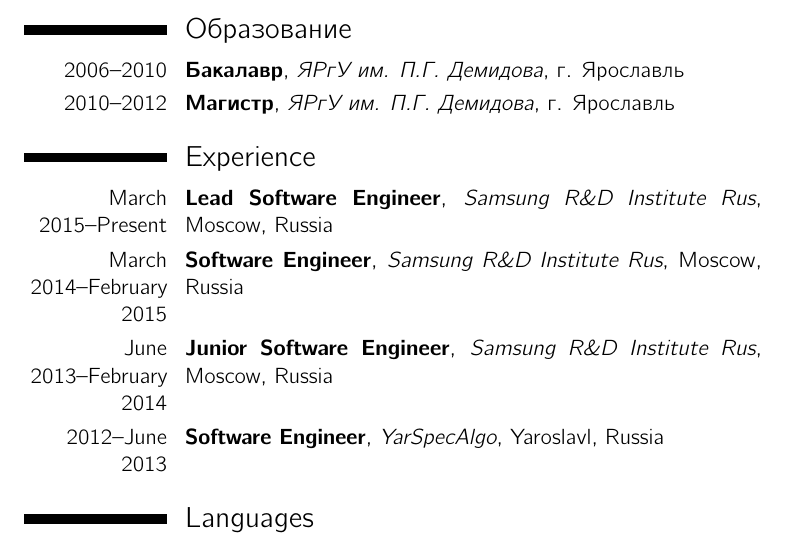
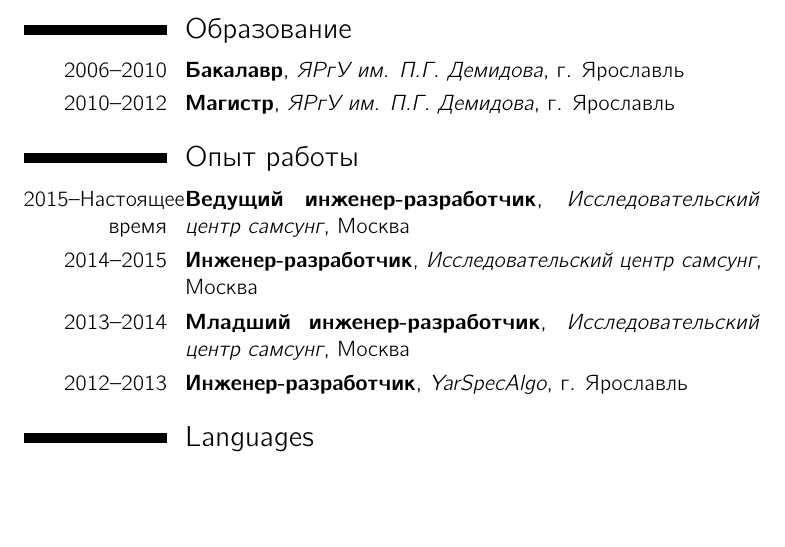
Before and after one commit to lexa/cv, a LaTeX CV (cv.tex): part of the page, cut so that both start at the same text, the shorter picture padded with empty space. Compiled offline with LuaLaTeX.

Commit message:
localize work experience

```diff
--- a/cv.tex
+++ b/cv.tex
@@ -25,15 +25,17 @@
 \section{\ml{Education}{Образование}}
 \def \UNIV {\ml{Yaroslavl State University}{ЯРгУ им. П.Г. Демидова}}
 \def \YAR {\ml{Yaroslavl, Russia}{г. Ярославль}}
+\def \MSK {\ml{Moscow, Russia}{Москва}}
+\def \Samsung {\ml{Samsung R\&D Russia}{Исследовательский центр самсунг}}
 % TODO: add average grade
 \cventry{2006--2010}{\ml{Bachelor}{Бакалавр}}{\UNIV}{\YAR}{}{}
 \cventry{2010--2012}{\ml{Master}{Магистр}}{\UNIV}{\YAR}{}{}
 
-\section{Experience}
-\cventry{March 2015--Present}{Lead Software Engineer}{Samsung R\&D Institute Rus}{Moscow, Russia}{}{}
-\cventry{March 2014--February 2015}{Software Engineer}{Samsung R\&D Institute Rus}{Moscow, Russia}{}{}
-\cventry{June 2013--February 2014}{Junior Software Engineer}{Samsung R\&D Institute Rus}{Moscow, Russia}{}{}
-\cventry{2012--June 2013}{Software Engineer}{YarSpecAlgo}{Yaroslavl, Russia}{}{}
+\section{\ml{Experience}{Опыт работы}}
+\cventry{2015--\ml{now}{Настоящее время}}{\ml{Lead Software Engineer}{Ведущий инженер-разработчик}}{\Samsung}{\MSK}{}{}
+\cventry{2014--2015}{\ml{Software Engineer}{Инженер-разработчик}}{\Samsung}{\MSK}{}{}
+\cventry{2013--2014}{\ml{Junior Software Engineer}{Младший инженер-разработчик}}{\Samsung}{\MSK}{}{}
+\cventry{2012--2013}{\ml{Software Engineer}{Инженер-разработчик}}{YarSpecAlgo}{\YAR}{}{}
 
 \section{Languages}
 \cvitem{English}{Upper Intermediate}
```
